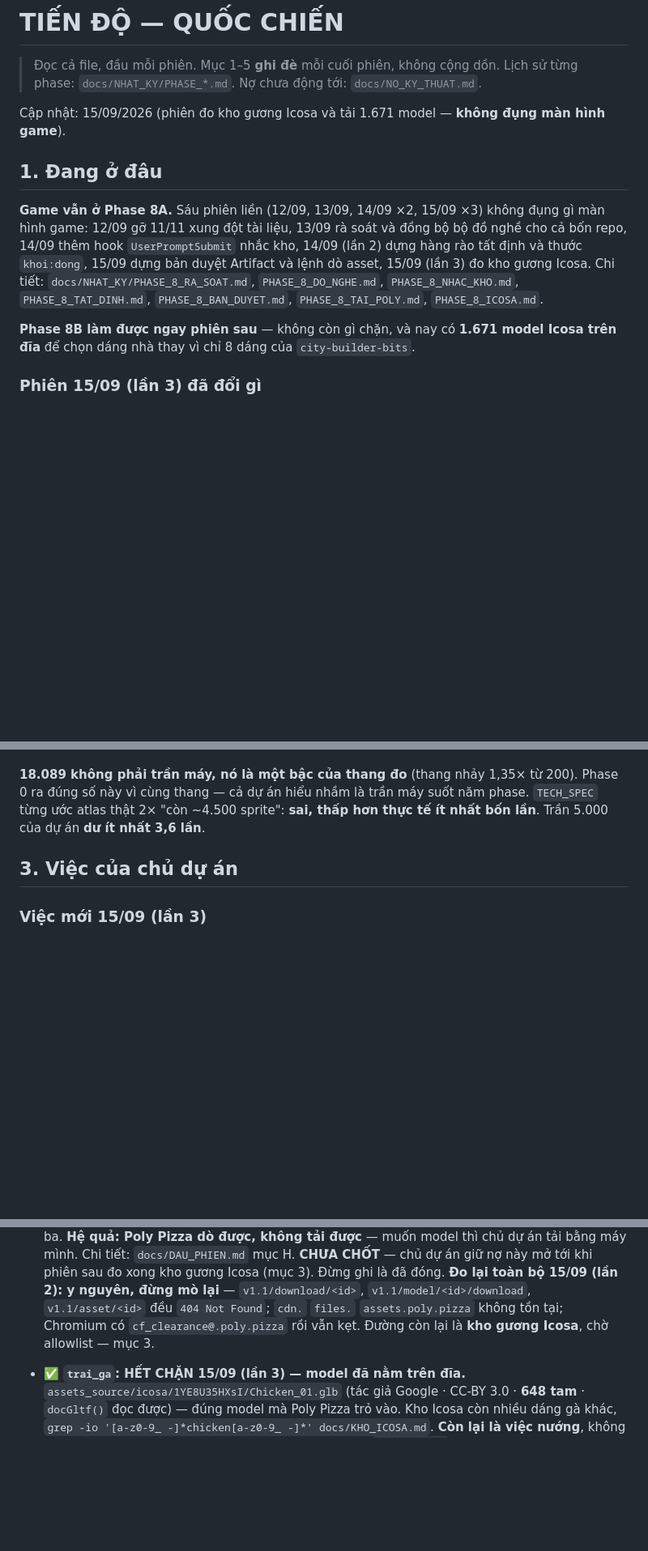
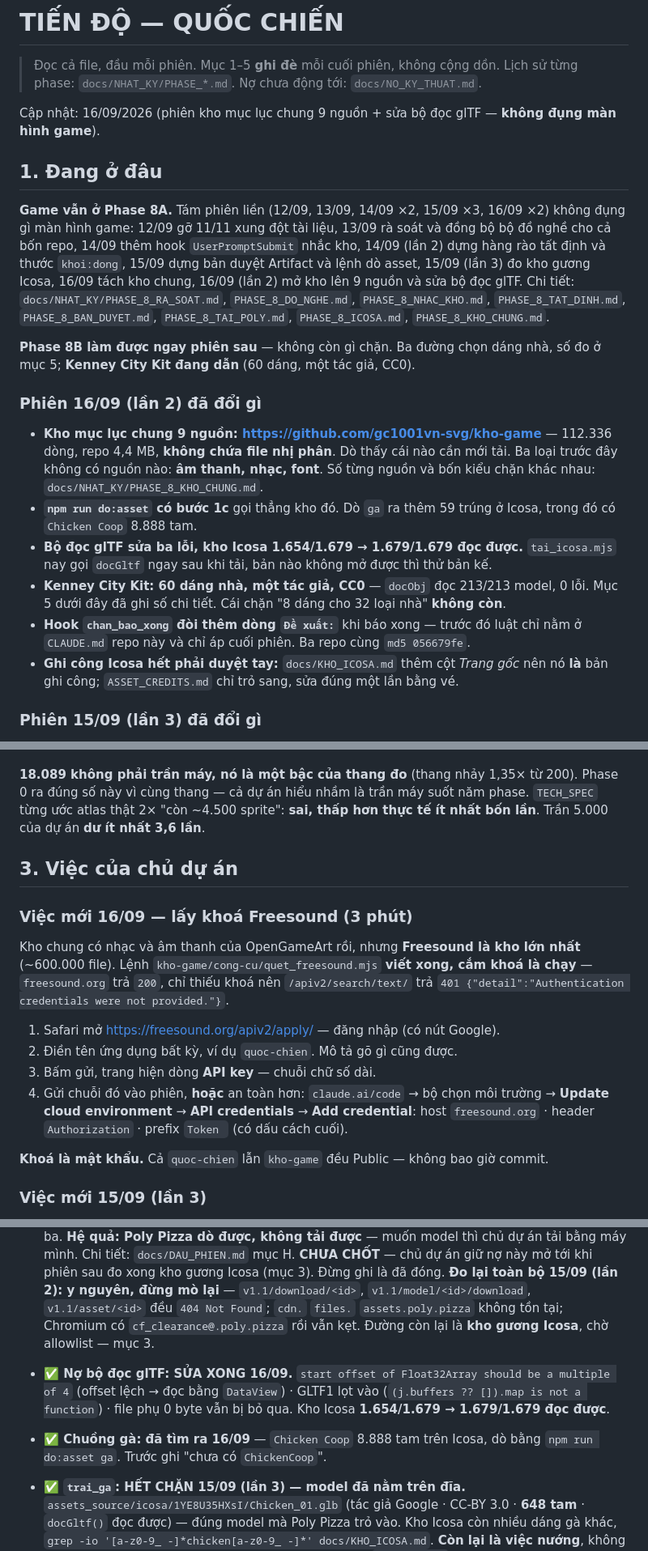
Before and after one commit to gc1001vn-svg/quoc-chien, a Markdown page: docs/TIEN_DO.md, 3 parts joined by grey strips. Shown at 81% size. GitHub-like rendering; blank space fills up the shorter version.

```diff
--- a/docs/TIEN_DO.md
+++ b/docs/TIEN_DO.md
@@ -3,20 +3,39 @@
 > Đọc cả file, đầu mỗi phiên. Mục 1–5 **ghi đè** mỗi cuối phiên, không cộng dồn.
 > Lịch sử từng phase: `docs/NHAT_KY/PHASE_*.md`. Nợ chưa động tới: `docs/NO_KY_THUAT.md`.
 
-Cập nhật: 15/09/2026 (phiên đo kho gương Icosa và tải 1.671 model — **không đụng màn hình game**).
+Cập nhật: 16/09/2026 (phiên kho mục lục chung 9 nguồn + sửa bộ đọc glTF — **không đụng màn hình game**).
 
 ## 1. Đang ở đâu
 
-**Game vẫn ở Phase 8A.** Sáu phiên liền (12/09, 13/09, 14/09 ×2, 15/09 ×3) không đụng gì màn
-hình game: 12/09 gỡ 11/11 xung đột tài liệu, 13/09 rà soát và đồng bộ bộ đồ nghề cho cả bốn
-repo, 14/09 thêm hook `UserPromptSubmit` nhắc kho, 14/09 (lần 2) dựng hàng rào tất
-định và thước `khoi:dong`, 15/09 dựng bản duyệt Artifact và lệnh dò asset, 15/09 (lần 3)
-đo kho gương Icosa. Chi tiết:
+**Game vẫn ở Phase 8A.** Tám phiên liền (12/09, 13/09, 14/09 ×2, 15/09 ×3, 16/09 ×2) không
+đụng gì màn hình game: 12/09 gỡ 11/11 xung đột tài liệu, 13/09 rà soát và đồng bộ bộ đồ
+nghề cho cả bốn repo, 14/09 thêm hook `UserPromptSubmit` nhắc kho, 14/09 (lần 2) dựng hàng
+rào tất định và thước `khoi:dong`, 15/09 dựng bản duyệt Artifact và lệnh dò asset, 15/09
+(lần 3) đo kho gương Icosa, 16/09 tách kho chung, 16/09 (lần 2) mở kho lên 9 nguồn và sửa
+bộ đọc glTF. Chi tiết:
 `docs/NHAT_KY/PHASE_8_RA_SOAT.md`, `PHASE_8_DO_NGHE.md`, `PHASE_8_NHAC_KHO.md`,
-`PHASE_8_TAT_DINH.md`, `PHASE_8_BAN_DUYET.md`, `PHASE_8_TAI_POLY.md`, `PHASE_8_ICOSA.md`.
+`PHASE_8_TAT_DINH.md`, `PHASE_8_BAN_DUYET.md`, `PHASE_8_TAI_POLY.md`, `PHASE_8_ICOSA.md`,
+`PHASE_8_KHO_CHUNG.md`.
 
-**Phase 8B làm được ngay phiên sau** — không còn gì chặn, và nay có **1.671 model Icosa
-trên đĩa** để chọn dáng nhà thay vì chỉ 8 dáng của `city-builder-bits`.
+**Phase 8B làm được ngay phiên sau** — không còn gì chặn. Ba đường chọn dáng nhà, số đo ở
+mục 5; **Kenney City Kit đang dẫn** (60 dáng, một tác giả, CC0).
+
+### Phiên 16/09 (lần 2) đã đổi gì
+
+- **Kho mục lục chung 9 nguồn: https://github.com/gc1001vn-svg/kho-game** —
+  112.336 dòng, repo 4,4 MB, **không chứa file nhị phân**. Dò thấy cái nào cần mới tải.
+  Ba loại trước đây không có nguồn nào: **âm thanh, nhạc, font**. Số từng nguồn và bốn
+  kiểu chặn khác nhau: `docs/NHAT_KY/PHASE_8_KHO_CHUNG.md`.
+- **`npm run do:asset` có bước 1c** gọi thẳng kho đó. Dò `ga` ra thêm 59 trúng ở Icosa,
+  trong đó có `Chicken Coop` 8.888 tam.
+- **Bộ đọc glTF sửa ba lỗi, kho Icosa 1.654/1.679 → 1.679/1.679 đọc được.**
+  `tai_icosa.mjs` nay gọi `docGltf` ngay sau khi tải, bản nào không mở được thì thử bản kế.
+- **Kenney City Kit: 60 dáng nhà, một tác giả, CC0** — `docObj` đọc 213/213 model, 0 lỗi.
+  Mục 5 dưới đây đã ghi số chi tiết. Cái chặn "8 dáng cho 32 loại nhà" **không còn**.
+- **Hook `chan_bao_xong` đòi thêm dòng `Đề xuất:`** khi báo xong — trước đó luật chỉ nằm ở
+  `CLAUDE.md` repo này và chỉ áp cuối phiên. Ba repo cùng `md5 056679fe`.
+- **Ghi công Icosa hết phải duyệt tay:** `docs/KHO_ICOSA.md` thêm cột *Trang gốc* nên nó
+  **là** bản ghi công; `ASSET_CREDITS.md` chỉ trỏ sang, sửa đúng một lần bằng vé.
 
 ### Phiên 15/09 (lần 3) đã đổi gì
 
@@ -206,6 +225,22 @@ bốn lần**. Trần 5.000 của dự án **dư ít nhất 3,6 lần**.
 
 ## 3. Việc của chủ dự án
 
+### Việc mới 16/09 — lấy khoá Freesound (3 phút)
+
+Kho chung có nhạc và âm thanh của OpenGameArt rồi, nhưng **Freesound là kho lớn nhất**
+(~600.000 file). Lệnh `kho-game/cong-cu/quet_freesound.mjs` **viết xong, cắm khoá là chạy** —
+`freesound.org` trả `200`, chỉ thiếu khoá nên `/apiv2/search/text/` trả
+`401 {"detail":"Authentication credentials were not provided."}`.
+
+1. Safari mở <https://freesound.org/apiv2/apply/> — đăng nhập (có nút Google).
+2. Điền tên ứng dụng bất kỳ, ví dụ `quoc-chien`. Mô tả gõ gì cũng được.
+3. Bấm gửi, trang hiện dòng **API key** — chuỗi chữ số dài.
+4. Gửi chuỗi đó vào phiên, **hoặc** an toàn hơn: `claude.ai/code` → bộ chọn môi trường →
+   **Update cloud environment** → **API credentials** → **Add credential**:
+   host `freesound.org` · header `Authorization` · prefix `Token ` (có dấu cách cuối).
+
+**Khoá là mật khẩu.** Cả `quoc-chien` lẫn `kho-game` đều Public — không bao giờ commit.
+
 ### Việc mới 15/09 (lần 3)
 
 **Ghi công CC-BY: cần anh cho phép sửa `docs/ASSET_CREDITS.md`** (file khoá). Toàn bộ
@@ -289,6 +324,12 @@ quyền hạn và giới hạn máy ảo.
   `v1.1/model/<id>/download`, `v1.1/asset/<id>` đều `404 Not Found`; `cdn.` `files.`
   `assets.poly.pizza` không tồn tại; Chromium có `cf_clearance@.poly.pizza` rồi vẫn kẹt.
   Đường còn lại là **kho gương Icosa**, chờ allowlist — mục 3.
+- **✅ Nợ bộ đọc glTF: SỬA XONG 16/09.** `start offset of Float32Array should be a
+  multiple of 4` (offset lệch → đọc bằng `DataView`) · GLTF1 lọt vào
+  (`(j.buffers ?? []).map is not a function`) · file phụ 0 byte vẫn bị bỏ qua.
+  Kho Icosa **1.654/1.679 → 1.679/1.679 đọc được**.
+- **✅ Chuồng gà: đã tìm ra 16/09** — `Chicken Coop` 8.888 tam trên Icosa, dò bằng
+  `npm run do:asset ga`. Trước ghi "chưa có `ChickenCoop`".
 - **✅ `trai_ga`: HẾT CHẶN 15/09 (lần 3) — model đã nằm trên đĩa.**
   `assets_source/icosa/1YE8U35HXsI/Chicken_01.glb` (tác giả Google · CC-BY 3.0 · **648
   tam** · `docGltf()` đọc được) — đúng model mà Poly Pizza trỏ vào. Kho Icosa còn nhiều
```
Also changed, not shown: docs/NHAT_KY/PHASE_8_KHO_CHUNG.md (added, +57 -0 lines).
